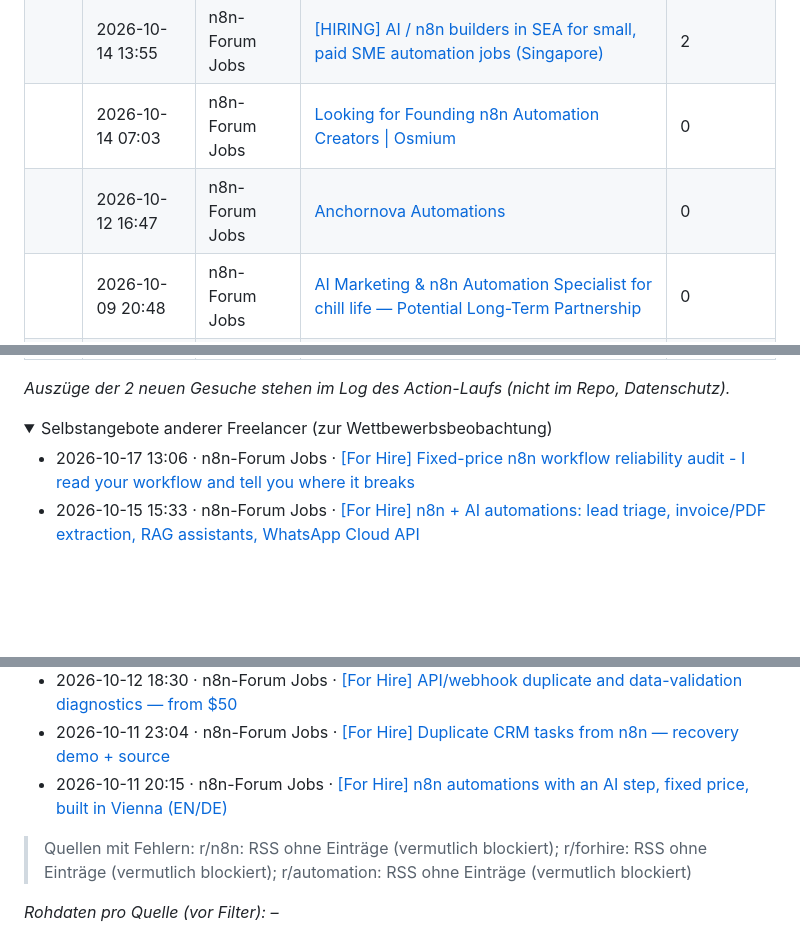
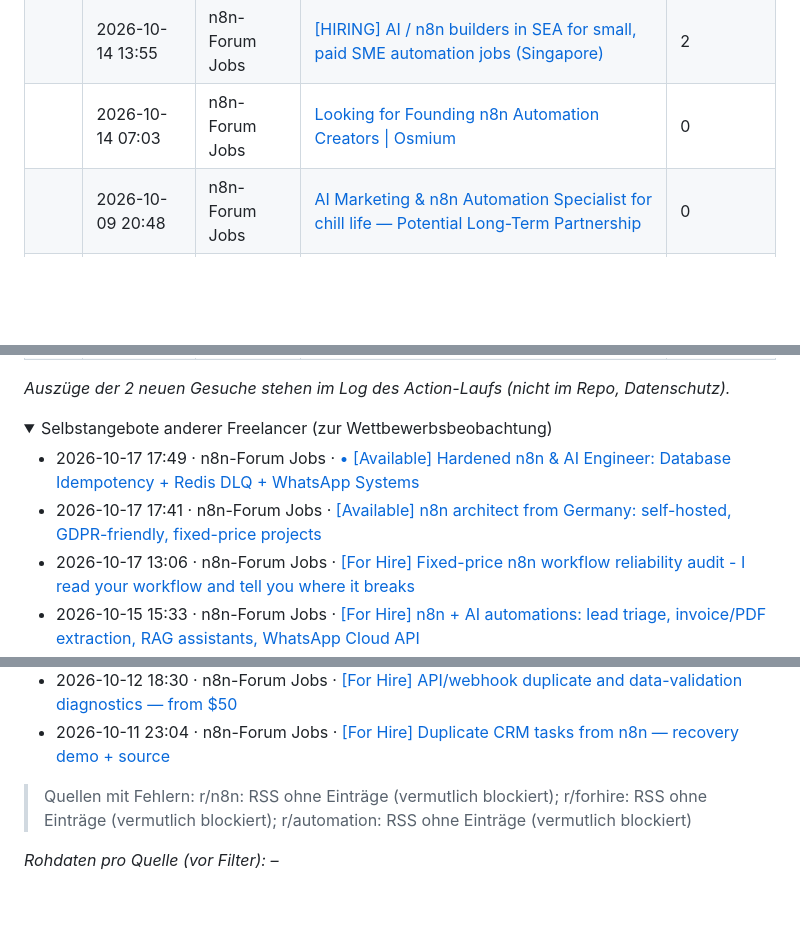
Before and after one commit to wsd-bartek/ai-test, a Markdown page: leads/radar.md, 3 parts joined by grey strips. GitHub-like rendering; folded sections open; blank space fills up the shorter version.

Commit message:
chore: update lead radar

```diff
--- a/leads/radar.md
+++ b/leads/radar.md
@@ -15,7 +15,6 @@ Automatisch aktualisiert (GitHub Actions). Öffentliche Gesuche der letzten 10 T
 |  | 2026-10-14 19:43 | n8n-Forum Jobs | [Exploring n8n implementation partnerships for SaaS workflow plans — no active project yet](https://community.n8n.io/t/exploring-n8n-implementation-partnerships-for-saas-workflow-plans-no-active-project-yet/321496) | 5 |
 |  | 2026-10-14 13:55 | n8n-Forum Jobs | [\[HIRING\] AI / n8n builders in SEA for small, paid SME automation jobs (Singapore)](https://community.n8n.io/t/hiring-ai-n8n-builders-in-sea-for-small-paid-sme-automation-jobs-singapore/321311) | 2 |
 |  | 2026-10-14 07:03 | n8n-Forum Jobs | [Looking for Founding n8n Automation Creators \| Osmium](https://community.n8n.io/t/looking-for-founding-n8n-automation-creators-osmium/321244) | 0 |
-|  | 2026-10-12 16:47 | n8n-Forum Jobs | [Anchornova Automations](https://community.n8n.io/t/anchornova-automations/320861) | 0 |
 |  | 2026-10-09 20:48 | n8n-Forum Jobs | [AI Marketing & n8n Automation Specialist for chill life — Potential Long-Term Partnership](https://community.n8n.io/t/ai-marketing-n8n-automation-specialist-for-chill-life-potential-long-term-partnership/320146) | 0 |
 |  | 2026-10-08 21:37 | n8n-Forum Jobs | [\[Open to Collabs\] Want to build my n8n skills and assist on projects](https://community.n8n.io/t/open-to-collabs-want-to-build-my-n8n-skills-and-assist-on-projects/319989) | 0 |
 |  | 2026-10-08 14:53 | n8n-Forum Jobs | [Looking for a Technical Co-Founder / Partner AI Implementation Business](https://community.n8n.io/t/looking-for-a-technical-co-founder-partner-ai-implementation-business/319764) | 1 |
@@ -25,6 +24,8 @@ _Auszüge der 2 neuen Gesuche stehen im Log des Action-Laufs (nicht im Repo, Dat
 
 <details><summary>Selbstangebote anderer Freelancer (zur Wettbewerbsbeobachtung)</summary>
 
+- 2026-10-17 17:49 · n8n-Forum Jobs · [• \[Available\] Hardened n8n & AI Engineer: Database Idempotency + Redis DLQ + WhatsApp Systems](https://community.n8n.io/t/available-hardened-n8n-ai-engineer-database-idempotency-redis-dlq-whatsapp-systems/322231)
+- 2026-10-17 17:41 · n8n-Forum Jobs · [\[Available\] n8n architect from Germany: self-hosted, GDPR-friendly, fixed-price projects](https://community.n8n.io/t/available-n8n-architect-from-germany-self-hosted-gdpr-friendly-fixed-price-projects/322229)
 - 2026-10-17 13:06 · n8n-Forum Jobs · [\[For Hire\] Fixed-price n8n workflow reliability audit - I read your workflow and tell you where it breaks](https://community.n8n.io/t/for-hire-fixed-price-n8n-workflow-reliability-audit-i-read-your-workflow-and-tell-you-where-it-breaks/322193)
 - 2026-10-15 15:33 · n8n-Forum Jobs · [\[For Hire\] n8n + AI automations: lead triage, invoice/PDF extraction, RAG assistants, WhatsApp Cloud API](https://community.n8n.io/t/for-hire-n8n-ai-automations-lead-triage-invoice-pdf-extraction-rag-assistants-whatsapp-cloud-api/321695)
 - 2026-10-14 00:23 · n8n-Forum Jobs · [\[For Hire\] Fixed-price n8n and AI automations, built and tested (UK)](https://community.n8n.io/t/for-hire-fixed-price-n8n-and-ai-automations-built-and-tested-uk/321190)
@@ -32,7 +33,6 @@ _Auszüge der 2 neuen Gesuche stehen im Log des Action-Laufs (nicht im Repo, Dat
 - 2026-10-13 09:58 · n8n-Forum Jobs · [\[For Hire\] n8n & AI Automation, API Integrations, Web Apps](https://community.n8n.io/t/for-hire-n8n-ai-automation-api-integrations-web-apps/321091)
 - 2026-10-12 18:30 · n8n-Forum Jobs · [\[For Hire\] API/webhook duplicate and data-validation diagnostics — from $50](https://community.n8n.io/t/for-hire-api-webhook-duplicate-and-data-validation-diagnostics-from-50/320875)
 - 2026-10-11 23:04 · n8n-Forum Jobs · [\[For Hire\] Duplicate CRM tasks from n8n — recovery demo + source](https://community.n8n.io/t/for-hire-duplicate-crm-tasks-from-n8n-recovery-demo-source/320657)
-- 2026-10-11 20:15 · n8n-Forum Jobs · [\[For Hire\] n8n automations with an AI step, fixed price, built in Vienna (EN/DE)](https://community.n8n.io/t/for-hire-n8n-automations-with-an-ai-step-fixed-price-built-in-vienna-en-de/320637)
 
 </details>
 
```
Also changed, not shown: other parts of leads/radar.md (+2 -2 lines).
